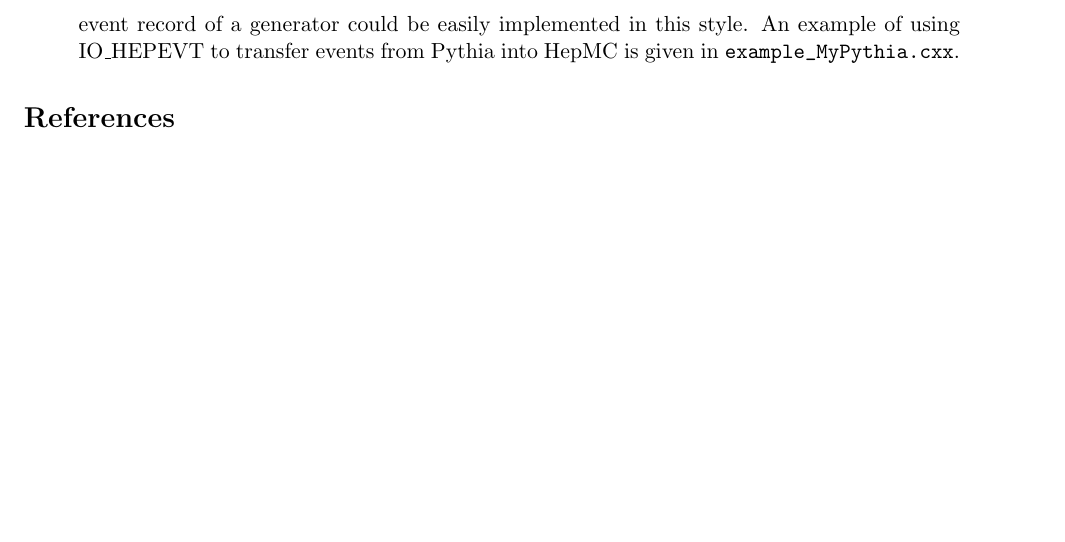
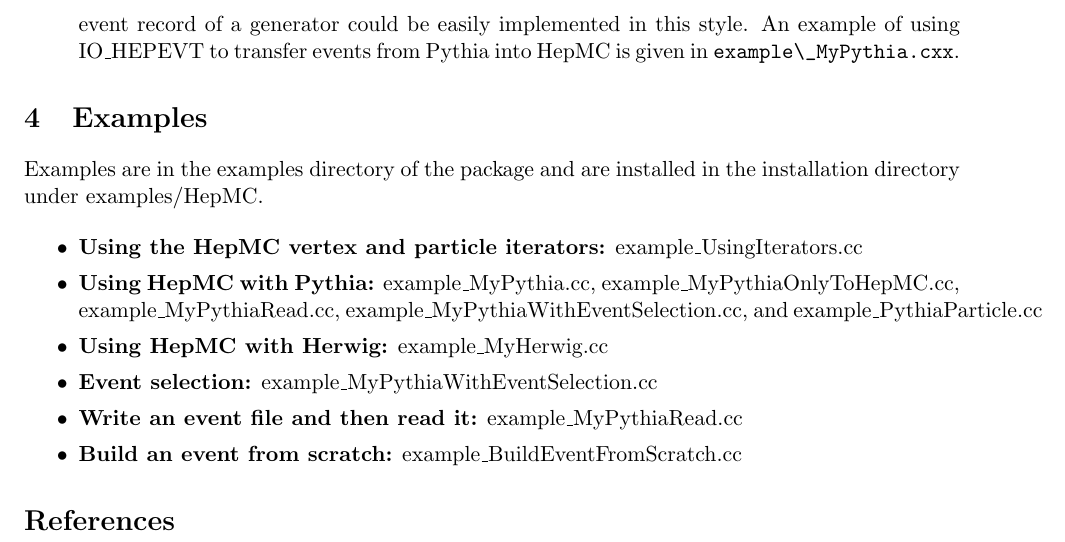
Before and after one commit to hep-mirrors/hepmc, a LaTeX paper (doc/HepMC2_user_manual.tex): part of page 6 of 6, cut so that both start at the same text, the shorter picture padded with empty space. Compiled offline with pdfLaTeX; a LaTeX package or settings file that is missing is left out.

Commit message:
fix missing ref
git-svn-id: svn+ssh://svn.cern.ch/reps/hepmc/trunk@80 4525493e-7705-40b1-a816-d608a930855b

```diff
--- a/doc/HepMC2_user_manual.tex
+++ b/doc/HepMC2_user_manual.tex
@@ -450,9 +450,38 @@ Several IO strategies are supplied:
     generators. Other strategies which interface directly to the
     specific event record of a generator could be easily implemented
     in this style. An example of using IO\_HEPEVT to transfer events
-    from Pythia into HepMC is given in \verb!example_MyPythia.cxx!.
+    from Pythia into HepMC is given in \verb!example\_MyPythia.cxx!.
 \end{itemize}
 
+
+%
+%%%%%%%%%%%%%%%%%%%%%%%%%%%%%%%%%%%%%%%%%%%%%%%%%%%%%%%%%%%%%%%%%%%%%
+%
+
+\section{Examples}
+\label{examples}
+Examples are in the examples directory of the package
+and are installed in the installation directory under examples/HepMC.
+
+\begin{itemize}\setlength{\itemsep}{0pt}
+  \item{\bf Using the HepMC vertex and particle iterators:}
+       {example\_UsingIterators.cc}
+  \item{\bf Using HepMC with Pythia:}
+      {example\_MyPythia.cc,
+      example\_MyPythiaOnlyToHepMC.cc,
+      example\_MyPythiaRead.cc,
+      example\_MyPythiaWithEventSelection.cc, and
+      example\_PythiaParticle.cc
+      }
+  \item{\bf Using HepMC with Herwig:}
+     {example\_MyHerwig.cc}
+  \item{\bf Event selection:}
+     {example\_MyPythiaWithEventSelection.cc}
+  \item{\bf Write an event file and then read it:}
+     {example\_MyPythiaRead.cc}
+  \item{\bf Build an event from scratch:}
+     {example\_BuildEventFromScratch.cc}
+\end{itemize}
 
 
 %
```
